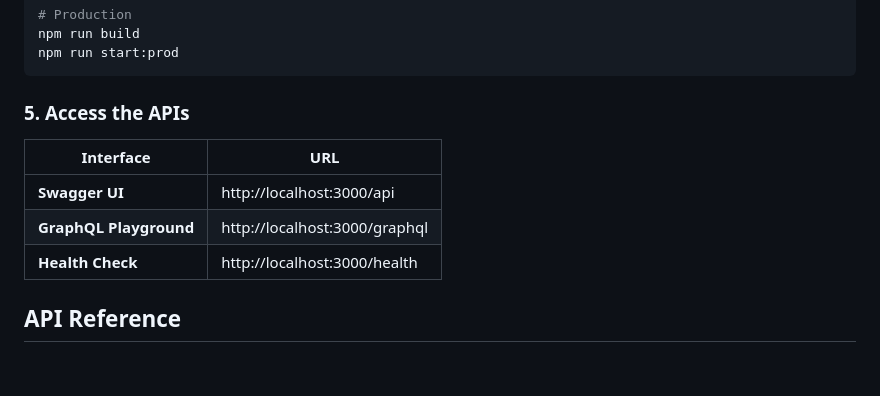
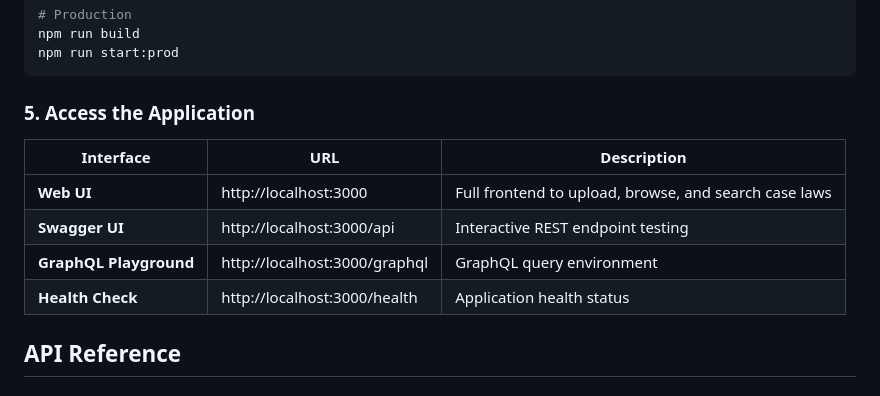
Before and after one commit to Matb09/pandektes-case, a Markdown page: README.md, the part around the change. Drawn GitHub-style.

Commit message:
docs: Add Web UI documentation to README

````diff
--- a/README.md
+++ b/README.md
@@ -99,13 +99,14 @@ npm run build
 npm run start:prod
 ```
 
-### 5. Access the APIs
+### 5. Access the Application
 
-| Interface | URL |
-|---|---|
-| **Swagger UI** | http://localhost:3000/api |
-| **GraphQL Playground** | http://localhost:3000/graphql |
-| **Health Check** | http://localhost:3000/health |
+| Interface | URL | Description |
+|---|---|---|
+| **Web UI** | http://localhost:3000 | Full frontend to upload, browse, and search case laws |
+| **Swagger UI** | http://localhost:3000/api | Interactive REST endpoint testing |
+| **GraphQL Playground** | http://localhost:3000/graphql | GraphQL query environment |
+| **Health Check** | http://localhost:3000/health | Application health status |
 
 ## API Reference
 
````
